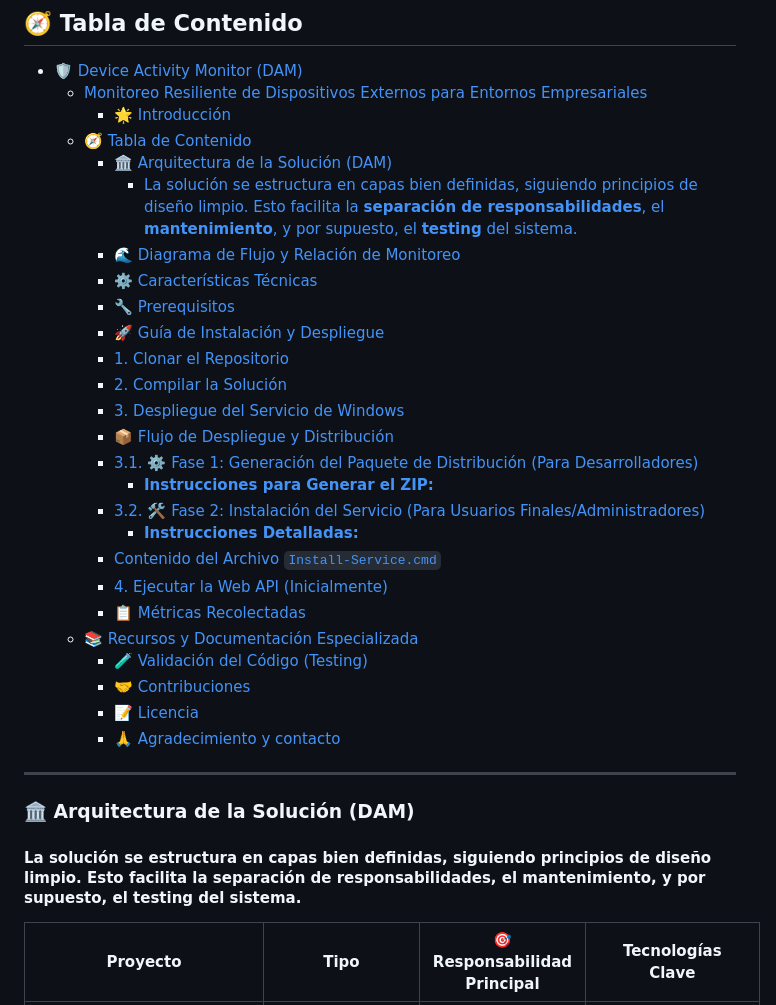
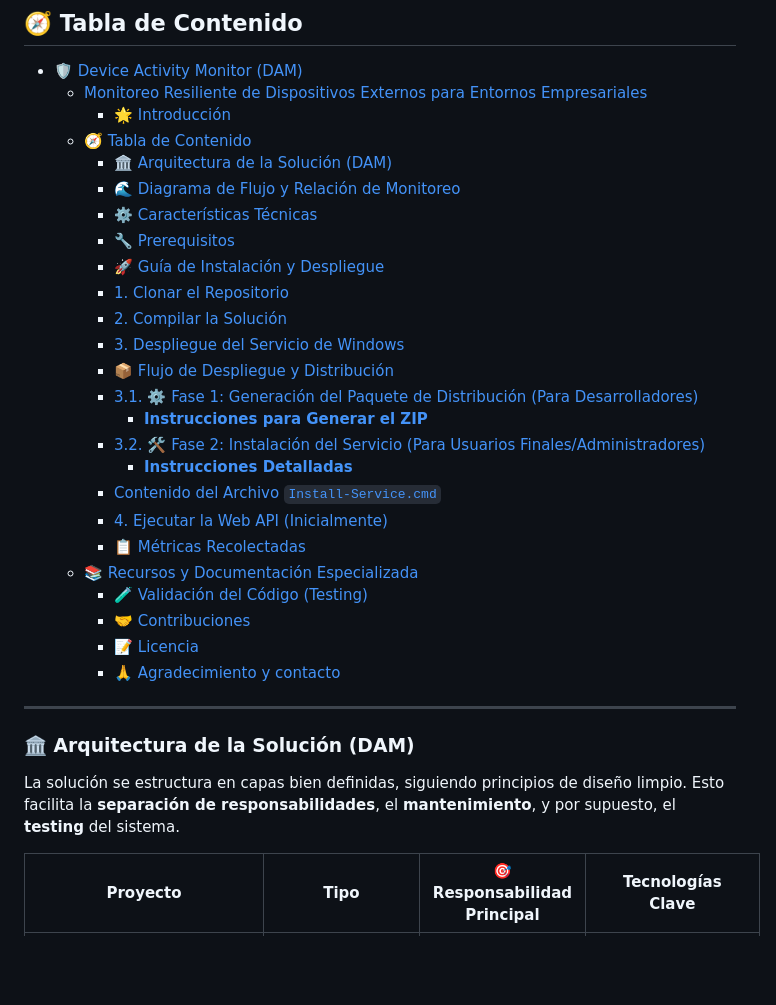
Before and after one commit to potlitel/DeviceActivityMonitor, a Markdown page: README.md, the part around the change printed below. Rendered like a GitHub page; blank space fills up the shorter version.

Commit message:
Se actualiza Toc.

```diff
--- a/README.md
+++ b/README.md
@@ -32,7 +32,6 @@ El objetivo principal es capturar toda la actividad de E/S de ficheros (copia, b
     - [🌟 Introducción](#-introducción)
   - [🧭 Tabla de Contenido](#-tabla-de-contenido)
     - [🏛️ Arquitectura de la Solución (DAM)](#️-arquitectura-de-la-solución-dam)
-      - [La solución se estructura en capas bien definidas, siguiendo principios de diseño limpio. Esto facilita la **separación de responsabilidades**, el **mantenimiento**, y por supuesto, el **testing** del sistema.](#la-solución-se-estructura-en-capas-bien-definidas-siguiendo-principios-de-diseño-limpio-esto-facilita-la-separación-de-responsabilidades-el-mantenimiento-y-por-supuesto-el-testing-del-sistema)
     - [🌊 Diagrama de Flujo y Relación de Monitoreo](#-diagrama-de-flujo-y-relación-de-monitoreo)
     - [⚙️ Características Técnicas](#️-características-técnicas)
     - [🔧 Prerequisitos](#-prerequisitos)
@@ -42,9 +41,9 @@ El objetivo principal es capturar toda la actividad de E/S de ficheros (copia, b
     - [3. Despliegue del Servicio de Windows](#3-despliegue-del-servicio-de-windows)
     - [📦 Flujo de Despliegue y Distribución](#-flujo-de-despliegue-y-distribución)
     - [3.1. ⚙️ Fase 1: Generación del Paquete de Distribución (Para Desarrolladores)](#31-️-fase-1-generación-del-paquete-de-distribución-para-desarrolladores)
-      - [**Instrucciones para Generar el ZIP:**](#instrucciones-para-generar-el-zip)
+      - [**Instrucciones para Generar el ZIP**](#instrucciones-para-generar-el-zip)
     - [3.2. 🛠️ Fase 2: Instalación del Servicio (Para Usuarios Finales/Administradores)](#32-️-fase-2-instalación-del-servicio-para-usuarios-finalesadministradores)
-      - [**Instrucciones Detalladas:**](#instrucciones-detalladas)
+      - [**Instrucciones Detalladas**](#instrucciones-detalladas)
     - [Contenido del Archivo `Install-Service.cmd`](#contenido-del-archivo-install-servicecmd)
     - [4. Ejecutar la Web API (Inicialmente)](#4-ejecutar-la-web-api-inicialmente)
     - [📋 Métricas Recolectadas](#-métricas-recolectadas)
@@ -58,7 +57,7 @@ El objetivo principal es capturar toda la actividad de E/S de ficheros (copia, b
 
 ### 🏛️ Arquitectura de la Solución (DAM)
 
-#### La solución se estructura en capas bien definidas, siguiendo principios de diseño limpio. Esto facilita la **separación de responsabilidades**, el **mantenimiento**, y por supuesto, el **testing** del sistema.
+La solución se estructura en capas bien definidas, siguiendo principios de diseño limpio. Esto facilita la **separación de responsabilidades**, el **mantenimiento**, y por supuesto, el **testing** del sistema.
 
 | **Proyecto** | **Tipo** | **🎯 Responsabilidad Principal** | **Tecnologías Clave** |
 | --- | --- | --- | --- |
```
Also changed, not shown: other parts of README.md (+2 -2 lines).
